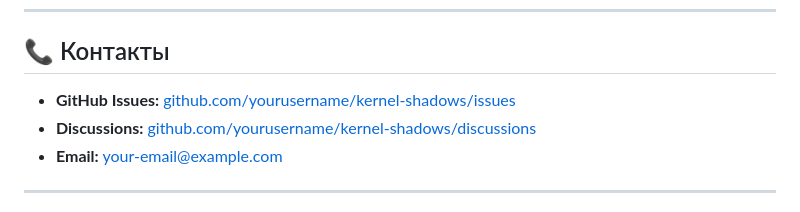
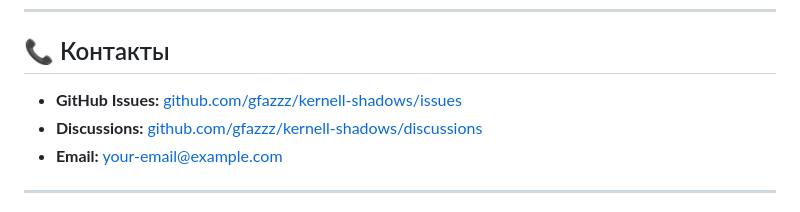
Before and after one commit to gfazzz/kernell-shadows, a Markdown page: CONTRIBUTING.md, the part around the change. Rendered like a GitHub page.

```diff
--- a/CONTRIBUTING.md
+++ b/CONTRIBUTING.md
@@ -606,8 +606,8 @@ fi
 
 ## 📞 Контакты
 
-- **GitHub Issues:** [github.com/yourusername/kernel-shadows/issues](https://github.com/yourusername/kernel-shadows/issues)
-- **Discussions:** [github.com/yourusername/kernel-shadows/discussions](https://github.com/yourusername/kernel-shadows/discussions)
+- **GitHub Issues:** [github.com/gfazzz/kernell-shadows/issues](https://github.com/gfazzz/kernell-shadows/issues)
+- **Discussions:** [github.com/gfazzz/kernell-shadows/discussions](https://github.com/gfazzz/kernell-shadows/discussions)
 - **Email:** your-email@example.com
 
 ---
```
Also changed, not shown: README.md (+5 -5 lines).
